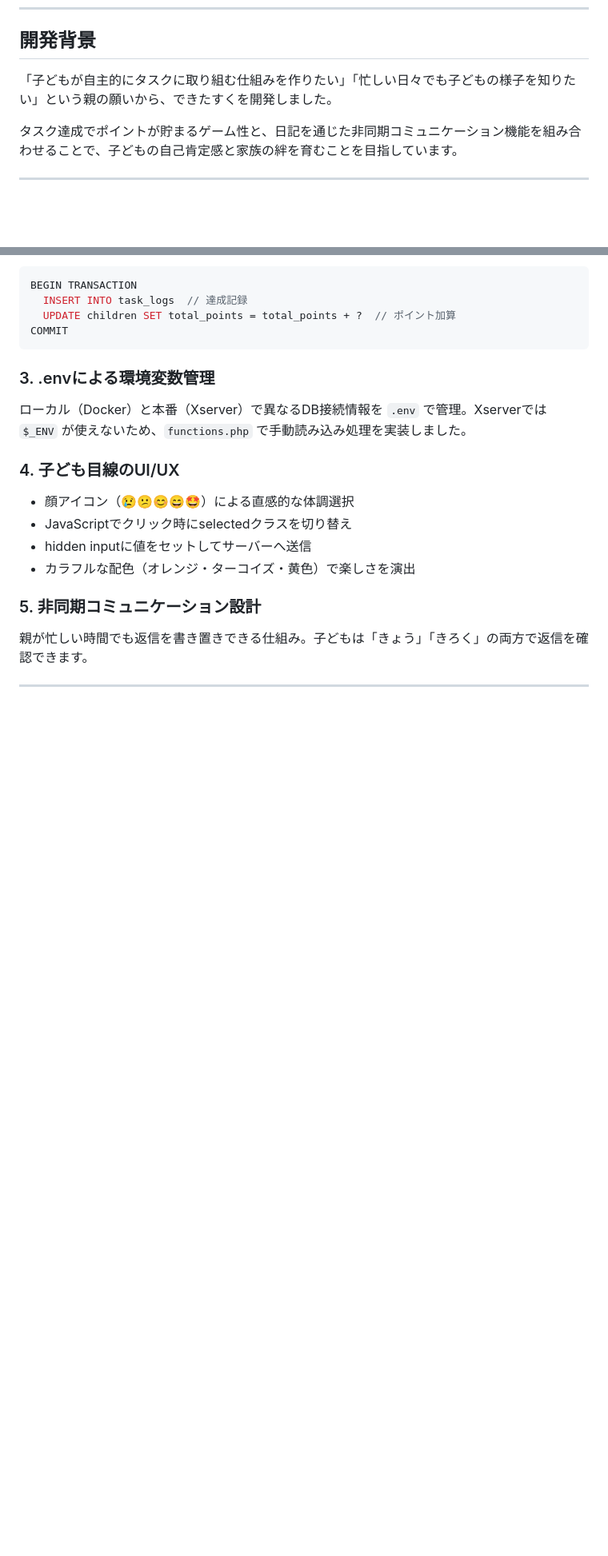
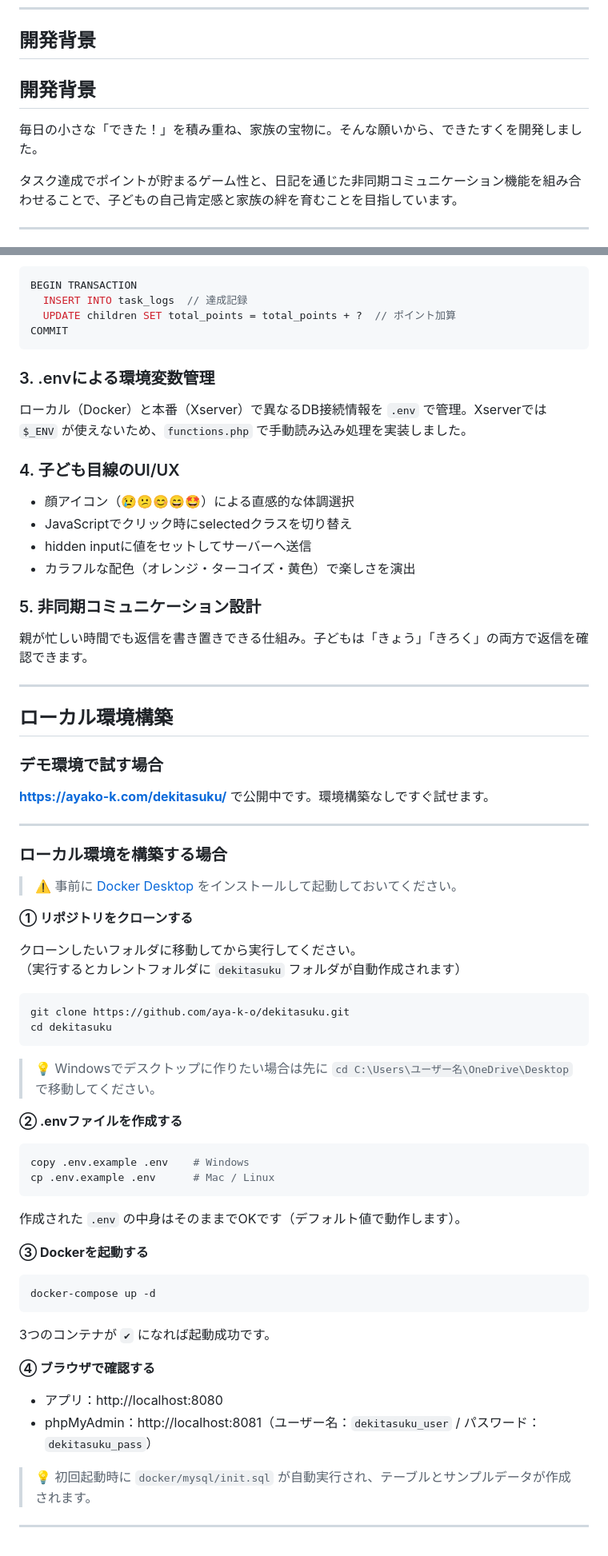
Before and after one commit to aya-k-o/dekitasuku, a Markdown page: README.md, 2 parts joined by grey strips. Shown at 80% size. Rendered like a GitHub page; blank space fills up the shorter version.

Commit message:
Update development background with better messaging

````diff
--- a/README.md
+++ b/README.md
@@ -17,7 +17,9 @@
 
 ## 開発背景
 
-「子どもが自主的にタスクに取り組む仕組みを作りたい」「忙しい日々でも子どもの様子を知りたい」という親の願いから、できたすくを開発しました。
+## 開発背景
+
+毎日の小さな「できた！」を積み重ね、家族の宝物に。そんな願いから、できたすくを開発しました。
 
 タスク達成でポイントが貯まるゲーム性と、日記を通じた非同期コミュニケーション機能を組み合わせることで、子どもの自己肯定感と家族の絆を育むことを目指しています。
 
@@ -136,3 +138,52 @@ COMMIT
 親が忙しい時間でも返信を書き置きできる仕組み。子どもは「きょう」「きろく」の両方で返信を確認できます。
 
 ---
+## ローカル環境構築
+
+### デモ環境で試す場合
+
+**https://ayako-k.com/dekitasuku/** で公開中です。環境構築なしですぐ試せます。
+
+---
+
+### ローカル環境を構築する場合
+
+> ⚠️ 事前に [Docker Desktop](https://www.docker.com/products/docker-desktop/) をインストールして起動しておいてください。
+
+**① リポジトリをクローンする**
+
+クローンしたいフォルダに移動してから実行してください。
+（実行するとカレントフォルダに `dekitasuku` フォルダが自動作成されます）
+
+```bash
+git clone https://github.com/aya-k-o/dekitasuku.git
+cd dekitasuku
+```
+
+> 💡 Windowsでデスクトップに作りたい場合は先に `cd C:\Users\ユーザー名\OneDrive\Desktop` で移動してください。
+
+**② .envファイルを作成する**
+
+```bash
+copy .env.example .env    # Windows
+cp .env.example .env      # Mac / Linux
+```
+
+作成された `.env` の中身はそのままでOKです（デフォルト値で動作します）。
+
+**③ Dockerを起動する**
+
+```bash
+docker-compose up -d
+```
+
+3つのコンテナが `✔` になれば起動成功です。
+
+**④ ブラウザで確認する**
+
+- アプリ：http://localhost:8080
+- phpMyAdmin：http://localhost:8081（ユーザー名：`dekitasuku_user` / パスワード：`dekitasuku_pass`）
+
+> 💡 初回起動時に `docker/mysql/init.sql` が自動実行され、テーブルとサンプルデータが作成されます。
+
+---
````
